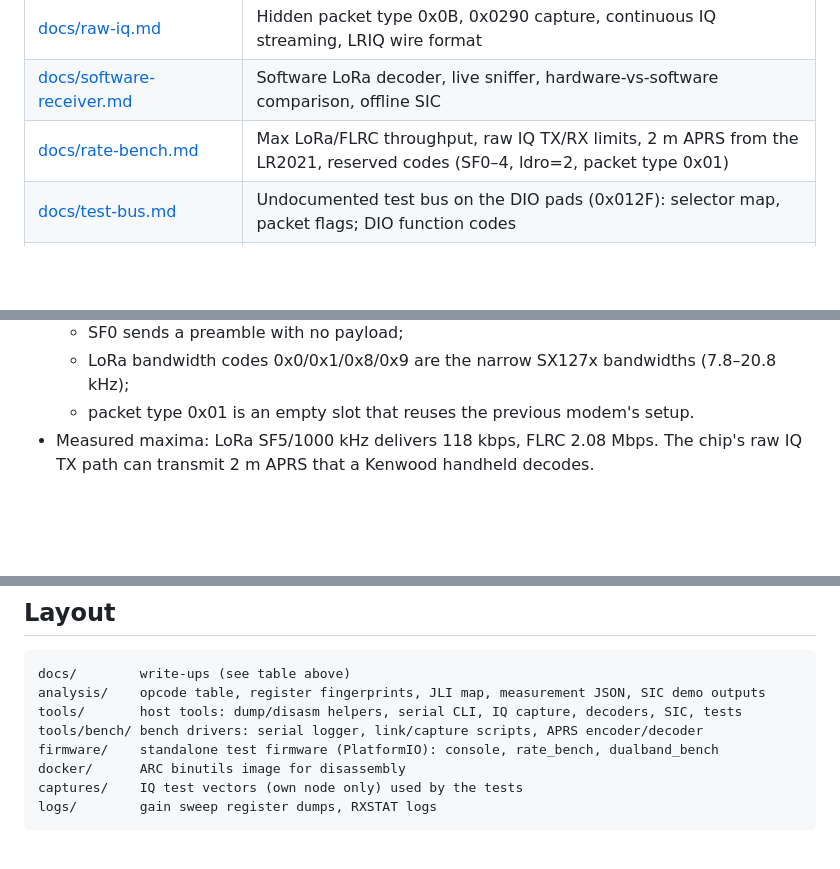
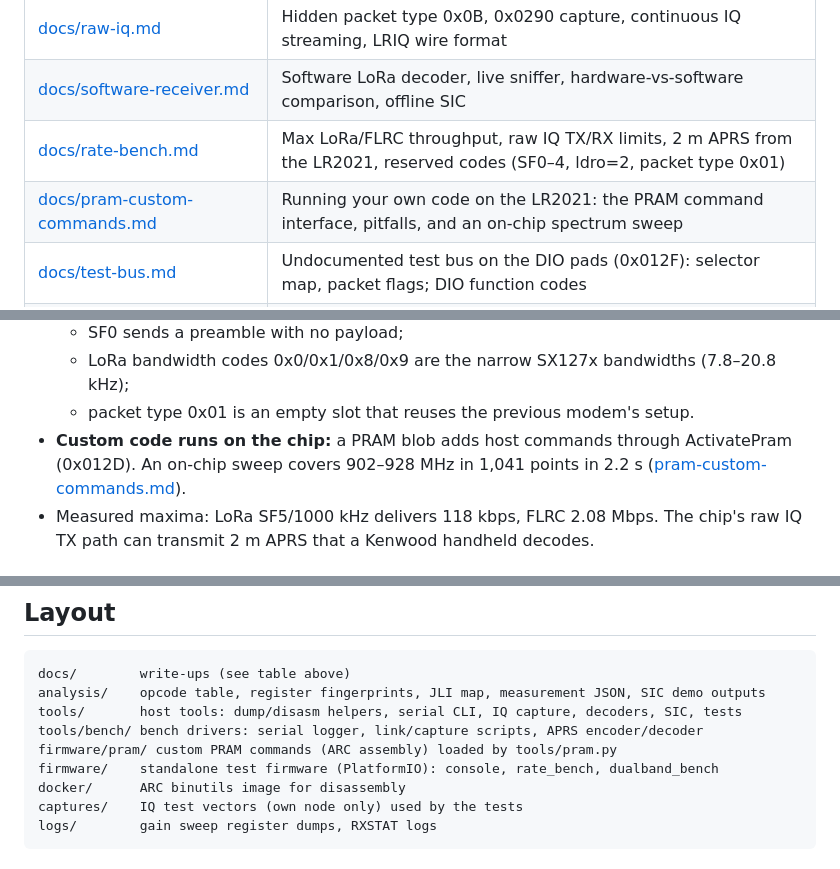
Before and after one commit to beala/lr2021-re, a Markdown page: README.md, 3 parts joined by grey strips. Drawn GitHub-style; blank space fills up the shorter version.

```diff
--- a/README.md
+++ b/README.md
@@ -74,6 +74,7 @@ which has no location set.
 | [docs/raw-iq.md](docs/raw-iq.md) | Hidden packet type 0x0B, 0x0290 capture, continuous IQ streaming, LRIQ wire format |
 | [docs/software-receiver.md](docs/software-receiver.md) | Software LoRa decoder, live sniffer, hardware-vs-software comparison, offline SIC |
 | [docs/rate-bench.md](docs/rate-bench.md) | Max LoRa/FLRC throughput, raw IQ TX/RX limits, 2 m APRS from the LR2021, reserved codes (SF0–4, ldro=2, packet type 0x01) |
+| [docs/pram-custom-commands.md](docs/pram-custom-commands.md) | Running your own code on the LR2021: the PRAM command interface, pitfalls, and an on-chip spectrum sweep |
 | [docs/test-bus.md](docs/test-bus.md) | Undocumented test bus on the DIO pads (0x012F): selector map, packet flags; DIO function codes |
 | [docs/dualband-bench.md](docs/dualband-bench.md) | 908 MHz / 2478 MHz dual-band CAD scanning: switch time, catch rates |
 | [firmware/README.md](firmware/README.md) | The test firmware: console (`mr`, `mw`, `rc`, `stream`, `iqstream`, LoRa RX/TX), benches, boards |
@@ -116,6 +117,9 @@ Data tables:
   - SF0 sends a preamble with no payload;
   - LoRa bandwidth codes 0x0/0x1/0x8/0x9 are the narrow SX127x bandwidths (7.8–20.8 kHz);
   - packet type 0x01 is an empty slot that reuses the previous modem's setup.
+- **Custom code runs on the chip:** a PRAM blob adds host commands through ActivatePram
+  (0x012D). An on-chip sweep covers 902–928 MHz in 1,041 points in 2.2 s
+  ([pram-custom-commands.md](docs/pram-custom-commands.md)).
 - Measured maxima: LoRa SF5/1000 kHz delivers 118 kbps, FLRC 2.08 Mbps. The chip's raw IQ TX
   path can transmit 2 m APRS that a Kenwood handheld decodes.
 
@@ -144,6 +148,7 @@ docs/        write-ups (see table above)
 analysis/    opcode table, register fingerprints, JLI map, measurement JSON, SIC demo outputs
 tools/       host tools: dump/disasm helpers, serial CLI, IQ capture, decoders, SIC, tests
 tools/bench/ bench drivers: serial logger, link/capture scripts, APRS encoder/decoder
+firmware/pram/ custom PRAM commands (ARC assembly) loaded by tools/pram.py
 firmware/    standalone test firmware (PlatformIO): console, rate_bench, dualband_bench
 docker/      ARC binutils image for disassembly
 captures/    IQ test vectors (own node only) used by the tests
```
Also changed, not shown: docs/pram-custom-commands.md (added, +88 -0 lines), docs/figures/pram_sweep_waterfall.png (added), 5 other files.
